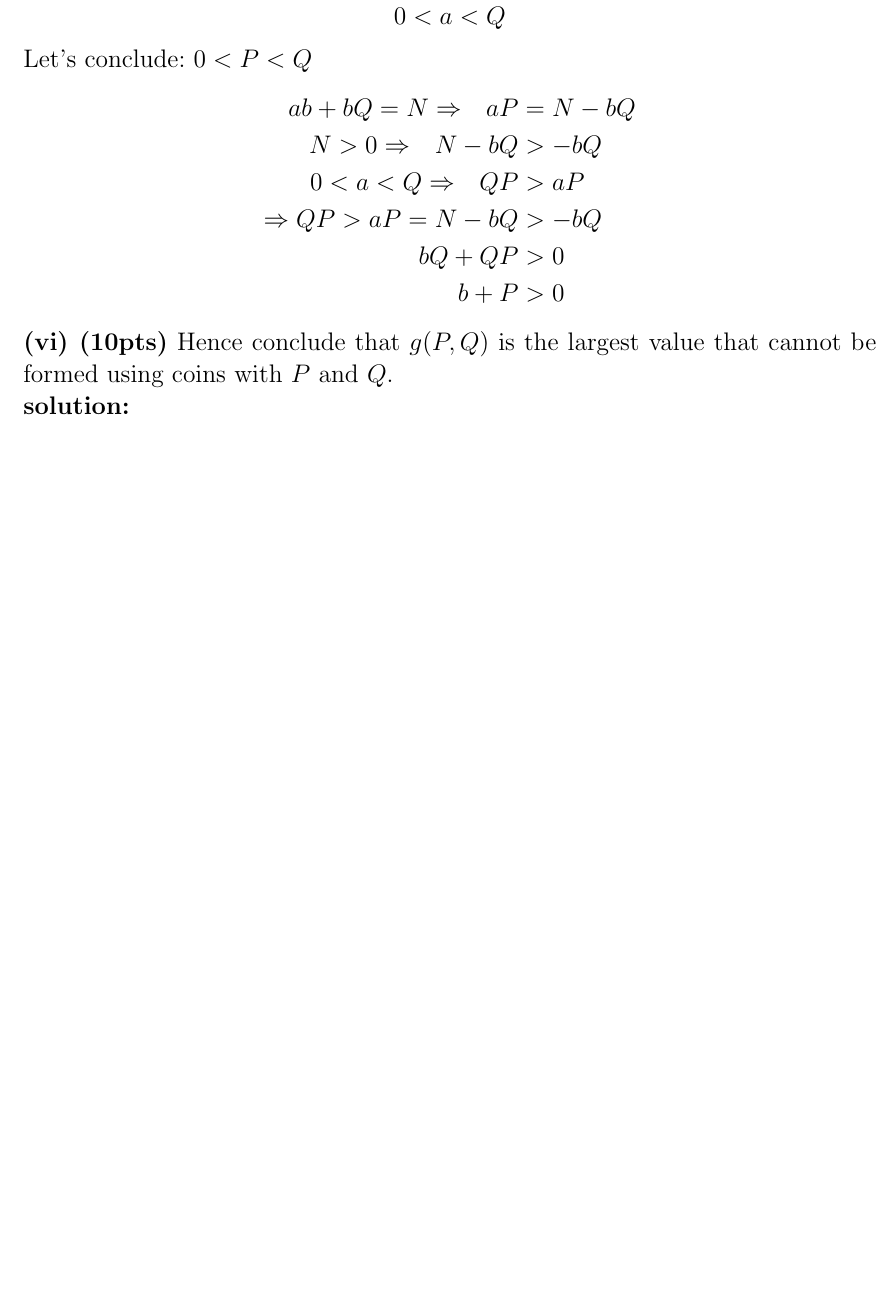
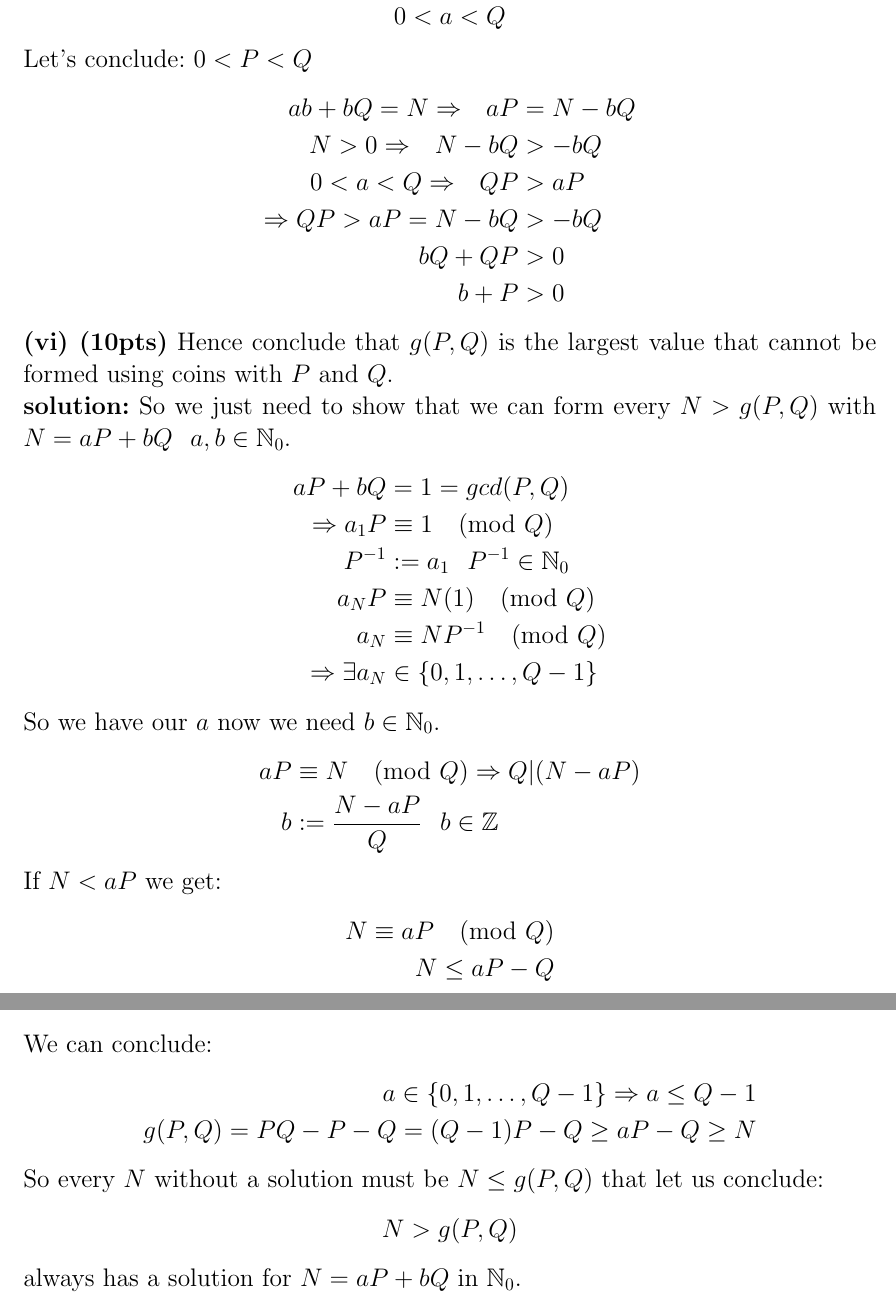
Before and after one commit to Leon2301/nt-1, a LaTeX document (latex/nt-1.tex): part of page 4 of 4 before the commit and two parts of pages 4 and 5 of 5 after it, the two joined at a grey line, cut so that both start at the same text, the shorter picture padded with empty space. Compiled offline with pdfLaTeX.

Commit message:
bei allen Aufgaben steht was...

```diff
--- a/latex/nt-1.tex
+++ b/latex/nt-1.tex
@@ -213,7 +213,43 @@ Hence conclude that $g(P,Q)$ is the largest value that cannot be
 formed using coins with $P$ and $Q$.
 
 \textbf{solution:}
-
+So we just need to show that we can form every
+$N > g(P,Q)$ with $N = aP + bQ \h a,b \in \bN_{0}$.
+%If $N\geq aP$ we get:
+\begin{align*}
+    aP + bQ &= 1 = gcd(P,Q)\\
+    \Rightarrow
+    a_{1} P &\equiv 1 \pmod{Q} \\
+    P^{-1} &:= a_{1} \h P^{-1} \in \bN_{0} \\
+    a_{N}P &\equiv N(1) \pmod{Q} \\
+    a_{N} &\equiv N P^{-1} \pmod{Q} \\
+    \Rightarrow
+    \exists a_{N} &\in \{0,1,\dots,Q-1\}
+\end{align*}
+So we have our $a$ now we need $b \in \bN_{0}$.
+\begin{align*}
+    aP &\equiv N \pmod{Q}
+    \Rightarrow
+    Q | (N- aP)\\
+    b &:= \frac{N - aP}{Q} \h b \in \bZ
+    %= \frac{bQ}{Q}
+\end{align*}
+If $N < aP$ we get:
+\begin{align*}
+    N \equiv aP \pmod{Q} \\
+    N \leq aP - Q
+\end{align*}
+We can conclude:
+\begin{align*}
+    a \in \{0,1,\dots,Q-1\}
+    \Rightarrow a \leq Q-1 \\
+    g(P,Q) = PQ - P - Q = (Q-1)P - Q
+    \geq aP - Q \geq N
+\end{align*}
+So every $N$ without a solution must be $N \leq g(P,Q)$
+that let us conclude:
+\[N>g(P,Q)\]
+always has a solution for $N=aP+bQ$ in $\bN_{0}$.
 
 \end{document}
 %%% Local Variables:
```
Also changed, not shown: 1 other file.
